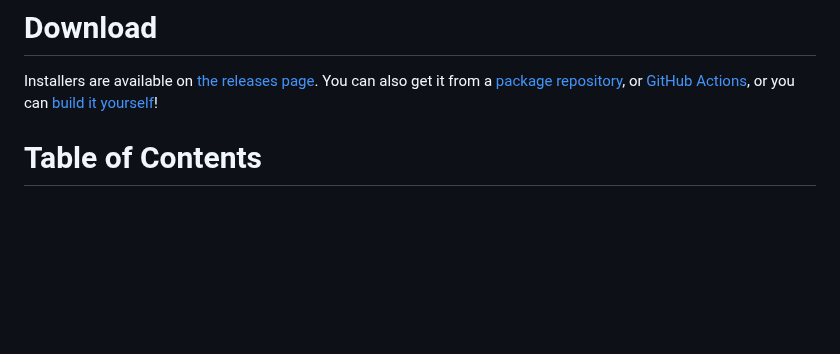
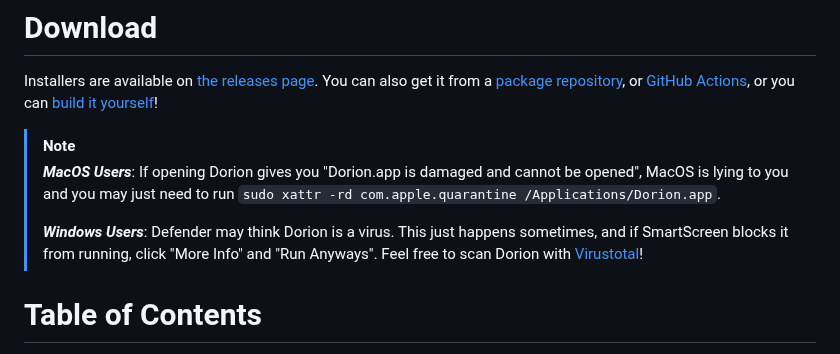
Before and after one commit to SpikeHD/Dorion, a Markdown page: README.md, the part around the change. GitHub-like rendering; blank space fills up the shorter version.

Commit message:
fix: docs

```diff
--- a/README.md
+++ b/README.md
@@ -24,6 +24,11 @@
 # Download
 
 Installers are available on [the releases page](https://github.com/SpikeHD/Dorion/releases/latest). You can also get it from a [package repository](#package-repositories), or [GitHub Actions](https://github.com/SpikeHD/Dorion/actions/workflows/build.yml?query=branch%3Amain), or you can [build it yourself](#building)!
+
+> [!NOTE]
+> ***MacOS Users***: If opening Dorion gives you "Dorion.app is damaged and cannot be opened", MacOS is lying to you and you may just need to run `sudo xattr -rd com.apple.quarantine /Applications/Dorion.app`.
+>
+> ***Windows Users***: Defender may think Dorion is a virus. This just happens sometimes, and if SmartScreen blocks it from running, click "More Info" and "Run Anyways". Feel free to scan Dorion with [Virustotal](https://www.virustotal.com/gui/home/upload)!
 
 # Table of Contents
 
```
